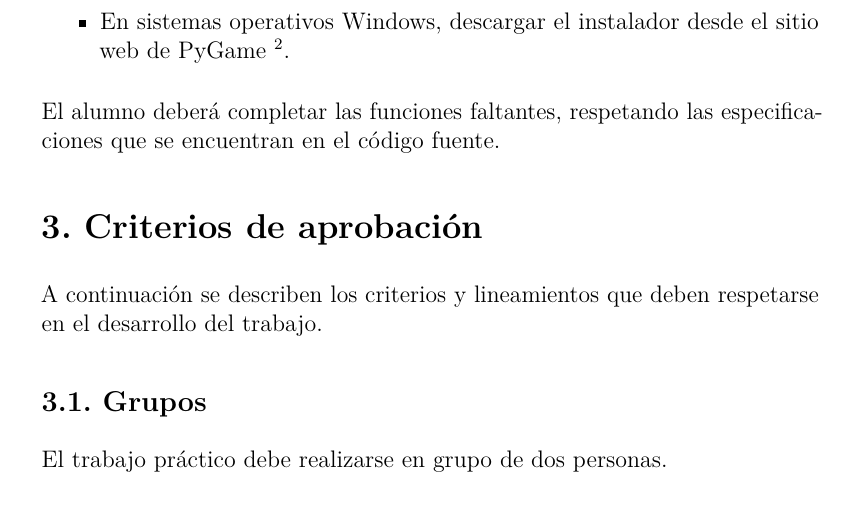
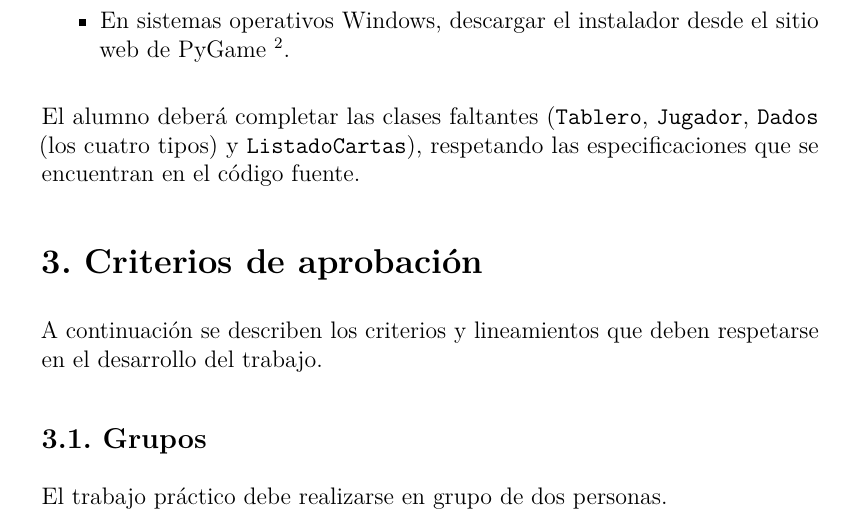
Before and after one commit to fbarrios/fiuba7540tp31c2015, a LaTeX document (enunciado/tp3.tex): part of page 3 of 4, cut so that both start at the same text. Compiled offline with pdfLaTeX.

Commit message:
Enunciado.

```diff
--- a/enunciado/tp3.tex
+++ b/enunciado/tp3.tex
@@ -137,8 +137,10 @@ PyGame:
   web de PyGame \footnote{http://www.pygame.org/download.shtml}.
 \end{itemize}
 
-El alumno deberá completar las funciones faltantes, respetando las
-especificaciones que se encuentran en el código fuente.
+El alumno deberá completar las clases faltantes (\texttt{Tablero},
+\texttt{Jugador}, \texttt{Dados} (los cuatro tipos) y
+\texttt{ListadoCartas}), respetando las especificaciones que se
+encuentran en el código fuente.
 
 \section{3. Criterios de aprobación}\label{criterios-de-aprobaciuxf3n}
 
```
Also changed, not shown: enunciado/tp3.md (+3 -2 lines), enunciado/tp3.pdf.
